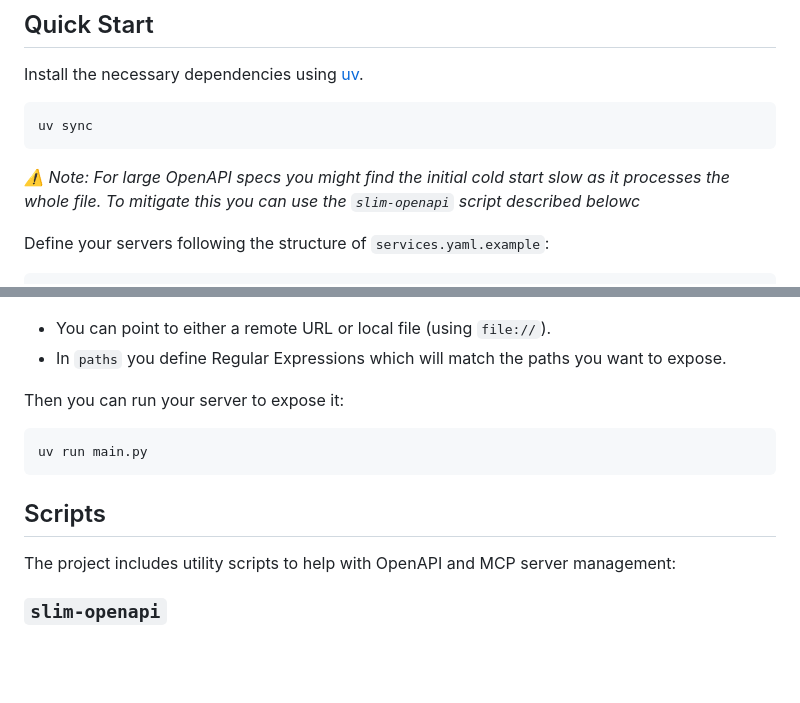
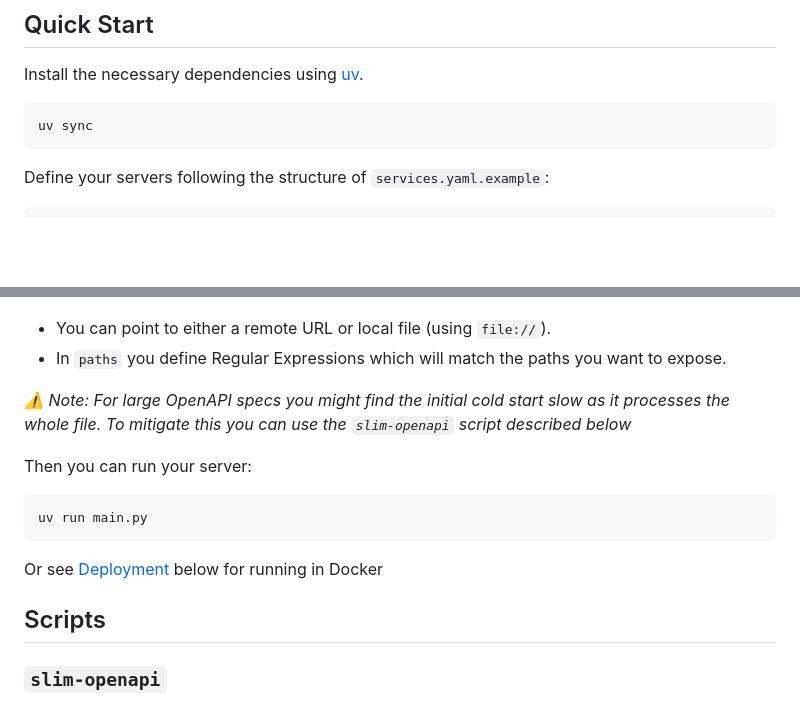
Before and after one commit to Luke-Gentry/agentforce-mcp, a Markdown page: README.md, 2 parts joined by grey strips. Rendered like a GitHub page; blank space fills up the shorter version.

Commit message:
Tweak README once again

````diff
--- a/README.md
+++ b/README.md
@@ -15,8 +15,6 @@ Install the necessary dependencies using [uv](https://github.com/astral-sh/uv).
 ```bash
 uv sync
 ```
-
-_⚠️ Note: For large OpenAPI specs you might find the initial cold start slow as it processes the whole file. To mitigate this you can use the `slim-openapi` script described belowc_
 
 Define your servers following the structure of `services.yaml.example`:
 
@@ -49,15 +47,17 @@ servers:
 - You can point to either a remote URL or local file (using `file://`).
 - In `paths` you define Regular Expressions which will match the paths you want to expose.
 
-Then you can run your server to expose it:
+_⚠️ Note: For large OpenAPI specs you might find the initial cold start slow as it processes the whole file. To mitigate this you can use the `slim-openapi` script described below_
+
+Then you can run your server:
 
 ```bash
 uv run main.py
 ```
 
+Or see [Deployment](#deployment) below for running in Docker
+
 ## Scripts
-
-The project includes utility scripts to help with OpenAPI and MCP server management:
 
 ### `slim-openapi`
 
````
